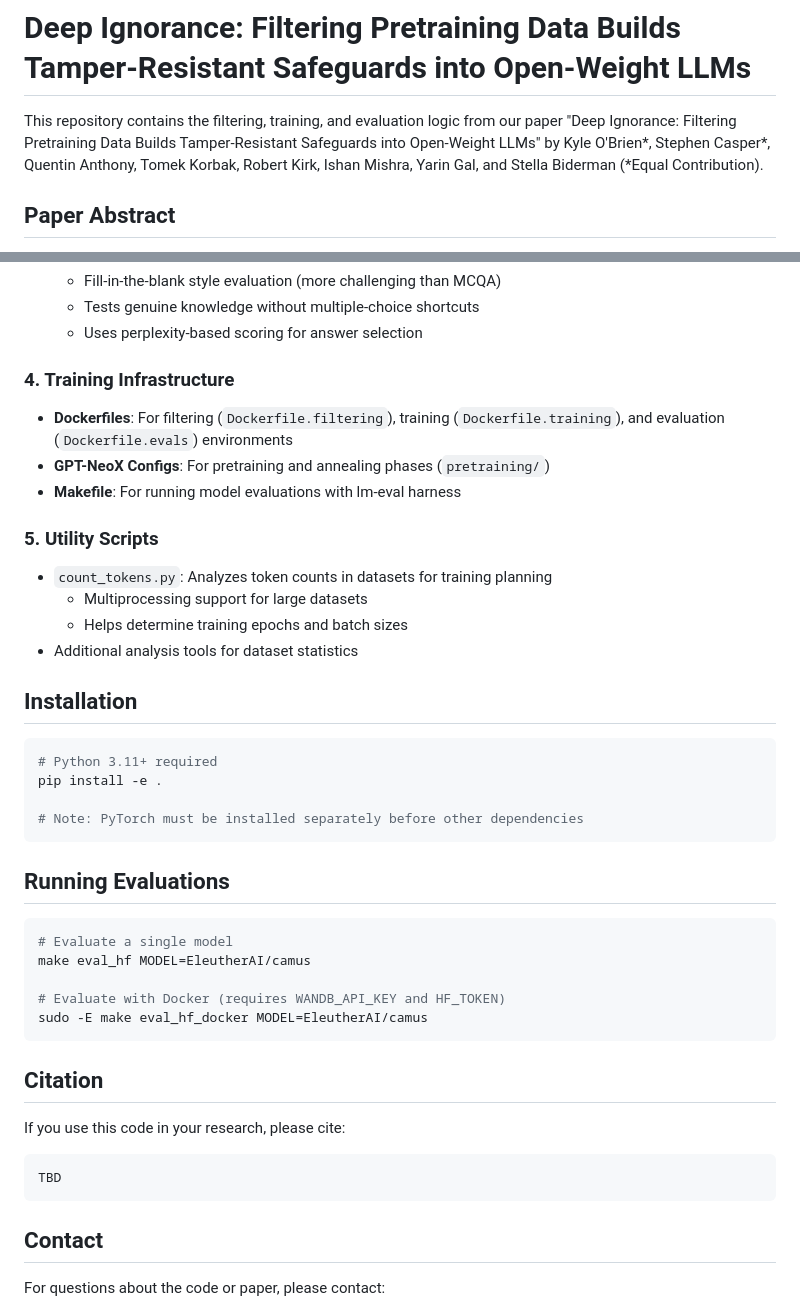
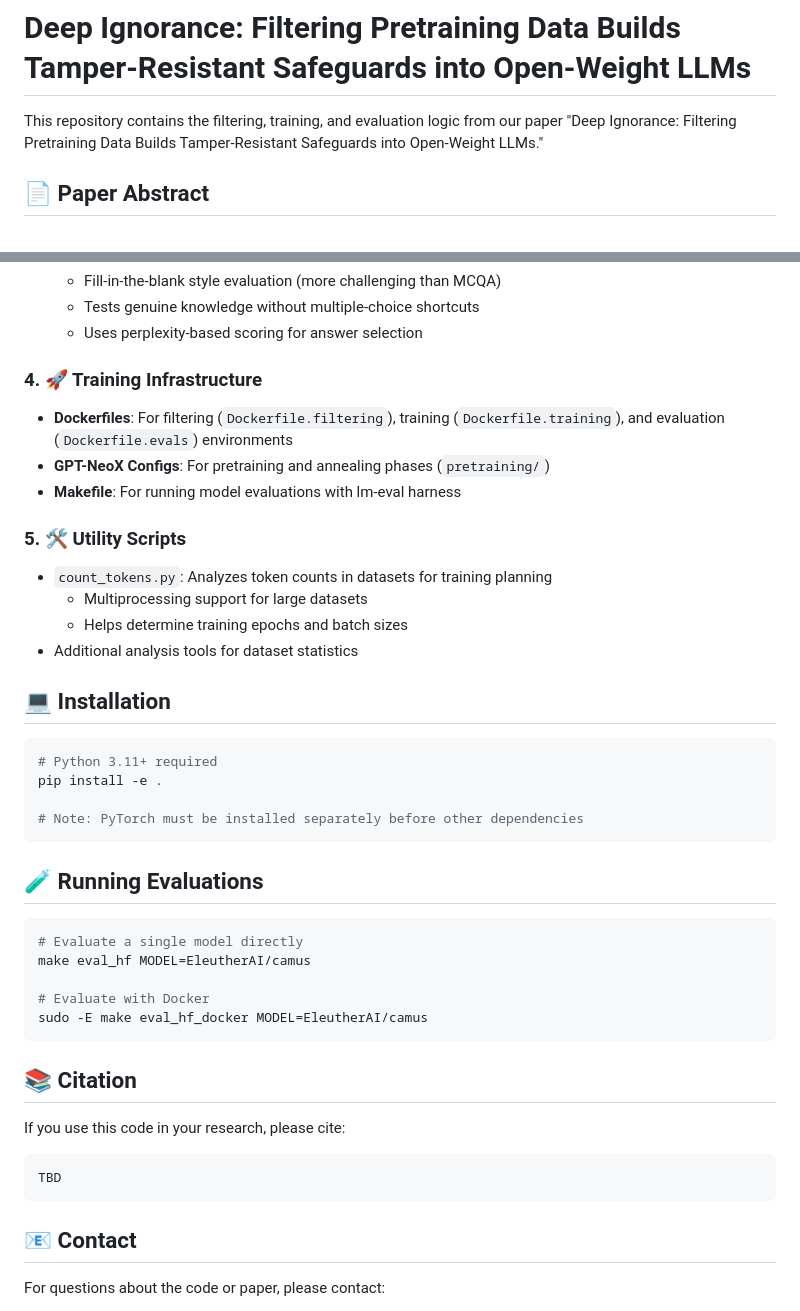
Before and after one commit to FabienRoger/deep-ignorance, a Markdown page: README.md, 2 parts joined by grey strips. GitHub-like rendering.

Commit message:
Update README.md
🤖 Generated with [Claude Code](https://claude.ai/code)

Co-Authored-By: Claude <noreply@anthropic.com>

````diff
--- a/README.md
+++ b/README.md
@@ -1,6 +1,6 @@
 # Deep Ignorance: Filtering Pretraining Data Builds Tamper-Resistant Safeguards into Open-Weight LLMs
 
-This repository contains the filtering, training, and evaluation logic from our paper "Deep Ignorance: Filtering Pretraining Data Builds Tamper-Resistant Safeguards into Open-Weight LLMs" by Kyle O'Brien*, Stephen Casper*, Quentin Anthony, Tomek Korbak, Robert Kirk, Ishan Mishra, Yarin Gal, and Stella Biderman (*Equal Contribution).
+This repository contains the filtering, training, and evaluation logic from our paper "Deep Ignorance: Filtering Pretraining Data Builds Tamper-Resistant Safeguards into Open-Weight LLMs."
 
-## Paper Abstract
+## 📄 Paper Abstract
 
@@ -76,18 +76,18 @@ python download_filtered_dataset.py \
    - Tests genuine knowledge without multiple-choice shortcuts
    - Uses perplexity-based scoring for answer selection
 
-### 4. Training Infrastructure
+### 4. 🚀 Training Infrastructure
 - **Dockerfiles**: For filtering (`Dockerfile.filtering`), training (`Dockerfile.training`), and evaluation (`Dockerfile.evals`) environments
 - **GPT-NeoX Configs**: For pretraining and annealing phases (`pretraining/`)
 - **Makefile**: For running model evaluations with lm-eval harness
 
-### 5. Utility Scripts
+### 5. 🛠️ Utility Scripts
 - `count_tokens.py`: Analyzes token counts in datasets for training planning
   - Multiprocessing support for large datasets
   - Helps determine training epochs and batch sizes
 - Additional analysis tools for dataset statistics
 
-## Installation
+## 💻 Installation
 
 ```bash
 # Python 3.11+ required
@@ -96,17 +96,17 @@ pip install -e .
 # Note: PyTorch must be installed separately before other dependencies
 ```
 
-## Running Evaluations
+## 🧪 Running Evaluations
 
 ```bash
-# Evaluate a single model
+# Evaluate a single model directly
 make eval_hf MODEL=EleutherAI/camus
 
-# Evaluate with Docker (requires WANDB_API_KEY and HF_TOKEN)
+# Evaluate with Docker
 sudo -E make eval_hf_docker MODEL=EleutherAI/camus
 ```
 
-## Citation
+## 📚 Citation
 
 If you use this code in your research, please cite:
 
@@ -114,7 +114,7 @@ If you use this code in your research, please cite:
 TBD
 ```
 
-## Contact
+## 📧 Contact
 
 For questions about the code or paper, please contact:
 - Kyle O'Brien: kyledevinobrien1@gmail.com
````
Also changed, not shown: other parts of README.md (+5 -5 lines).
